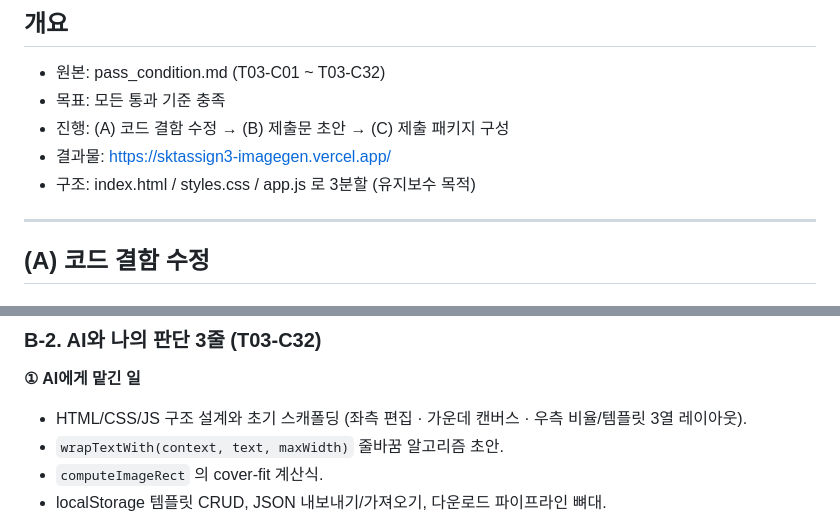
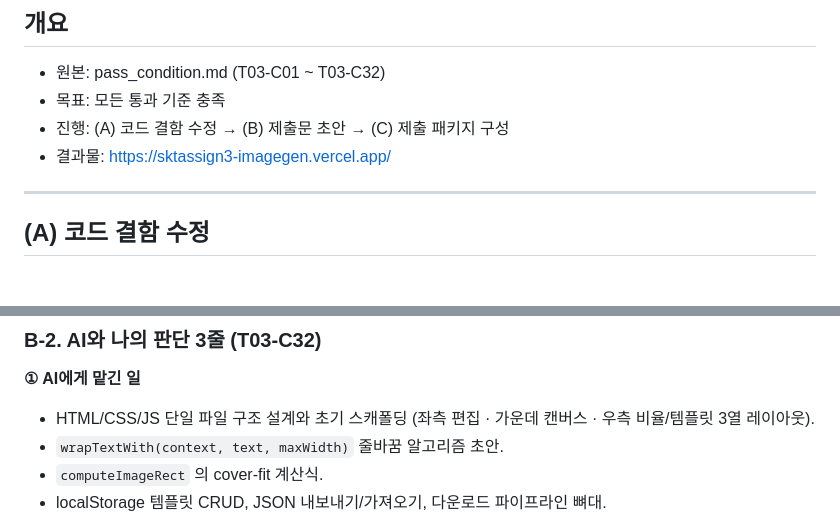
Before and after one commit to dyj02056/sktassign3_imagegen, a Markdown page: submission.md, 2 parts joined by grey strips. Drawn GitHub-style.

```diff
--- a/submission.md
+++ b/submission.md
@@ -5,7 +5,6 @@
 - 목표: 모든 통과 기준 충족
 - 진행: (A) 코드 결함 수정 → (B) 제출문 초안 → (C) 제출 패키지 구성
 - 결과물: https://sktassign3-imagegen.vercel.app/
-- 구조: index.html / styles.css / app.js 로 3분할 (유지보수 목적)
 
 ---
 
@@ -103,7 +97,7 @@
 ### B-2. AI와 나의 판단 3줄 (T03-C32)
 
 **① AI에게 맡긴 일**
-- HTML/CSS/JS 구조 설계와 초기 스캐폴딩
+- HTML/CSS/JS 단일 파일 구조 설계와 초기 스캐폴딩
   (좌측 편집 · 가운데 캔버스 · 우측 비율/템플릿 3열 레이아웃).
 - `wrapTextWith(context, text, maxWidth)` 줄바꿈 알고리즘 초안.
 - `computeImageRect` 의 cover-fit 계산식.
```
Also changed, not shown: other parts of submission.md (+39 -43 lines).
